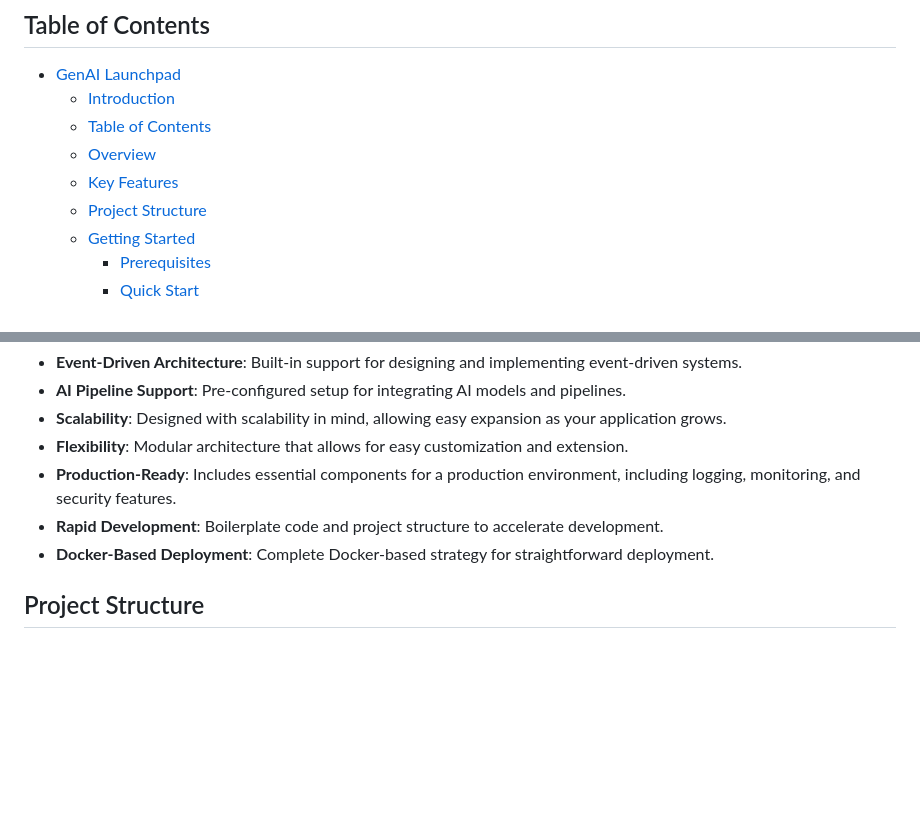
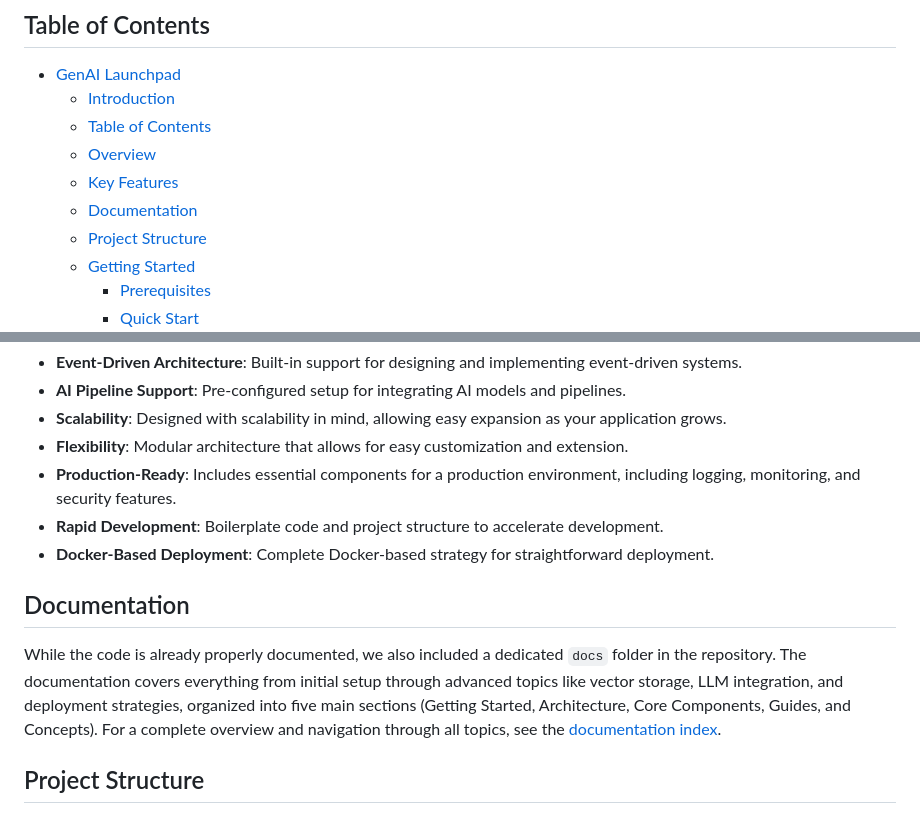
Before and after one commit to blakethom8/cool-mint, a Markdown page: README.md, 2 parts joined by grey strips. GitHub-like rendering; blank space fills up the shorter version.

Commit message:
Enhance README with dedicated documentation section and improved content organization
- Added a new "Documentation" section to the README, highlighting the inclusion of a dedicated `docs` folder.
- Provided an overview of the documentation structure, covering setup, architecture, core components, guides, and concepts.
- Updated existing content for clarity and coherence.

```diff
--- a/README.md
+++ b/README.md
@@ -21,6 +21,7 @@ No need to start from scratch or waste time on repetitive configurations. The Ge
   - [Table of Contents](#table-of-contents)
   - [Overview](#overview)
   - [Key Features](#key-features)
+  - [Documentation](#documentation)
   - [Project Structure](#project-structure)
   - [Getting Started](#getting-started)
     - [Prerequisites](#prerequisites)
@@ -67,6 +68,10 @@ All services are containerized using Docker, ensuring consistency across develop
 - **Production-Ready**: Includes essential components for a production environment, including logging, monitoring, and security features.
 - **Rapid Development**: Boilerplate code and project structure to accelerate development.
 - **Docker-Based Deployment**: Complete Docker-based strategy for straightforward deployment.
+
+## Documentation
+
+While the code is already properly documented, we also included a dedicated `docs` folder in the repository. The documentation covers everything from initial setup through advanced topics like vector storage, LLM integration, and deployment strategies, organized into five main sections (Getting Started, Architecture, Core Components, Guides, and Concepts). For a complete overview and navigation through all topics, see the [documentation index](docs/README.md).
 
 ## Project Structure
 
```
Also changed, not shown: other parts of README.md (+1 -1 lines).
